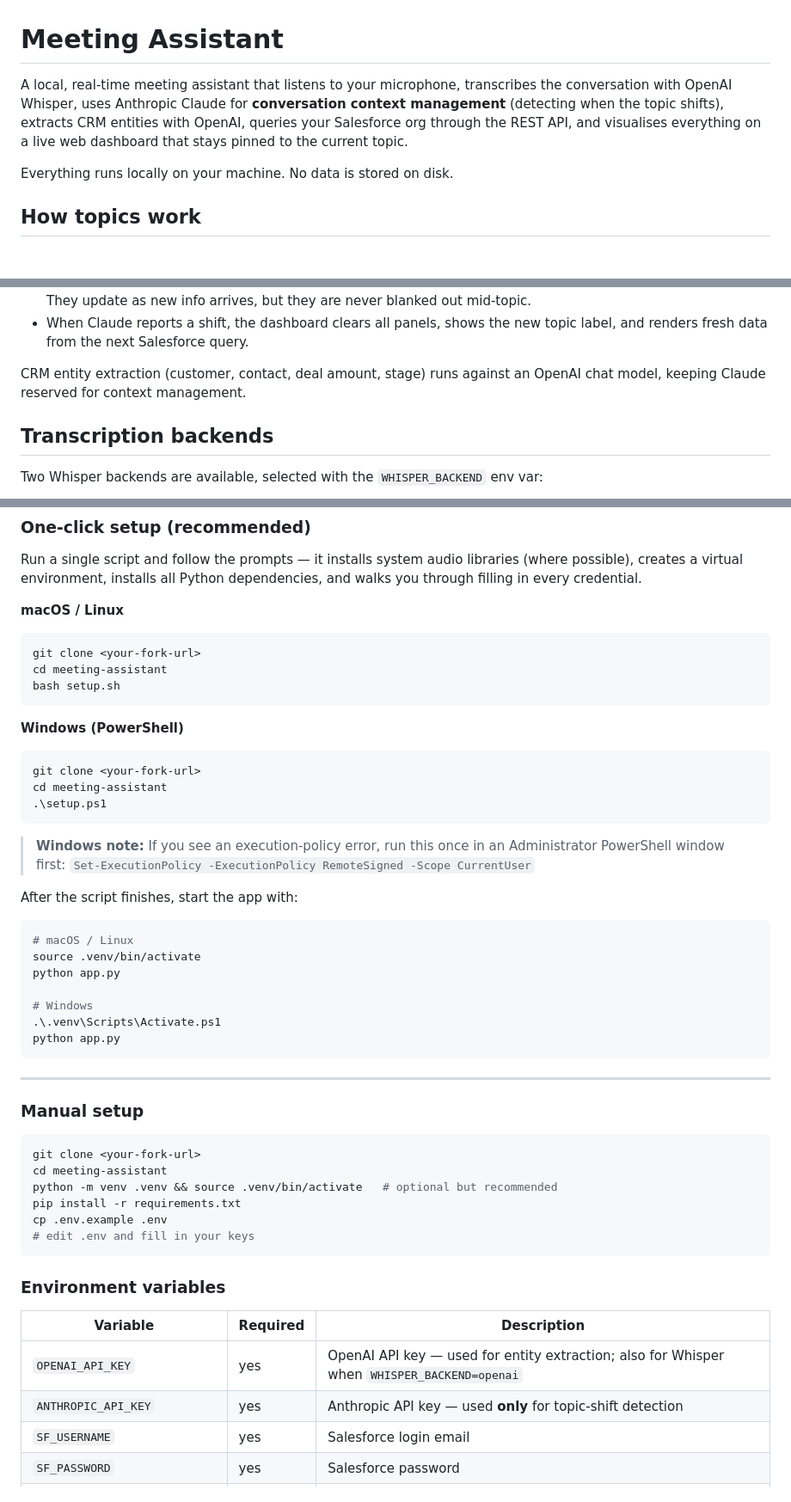
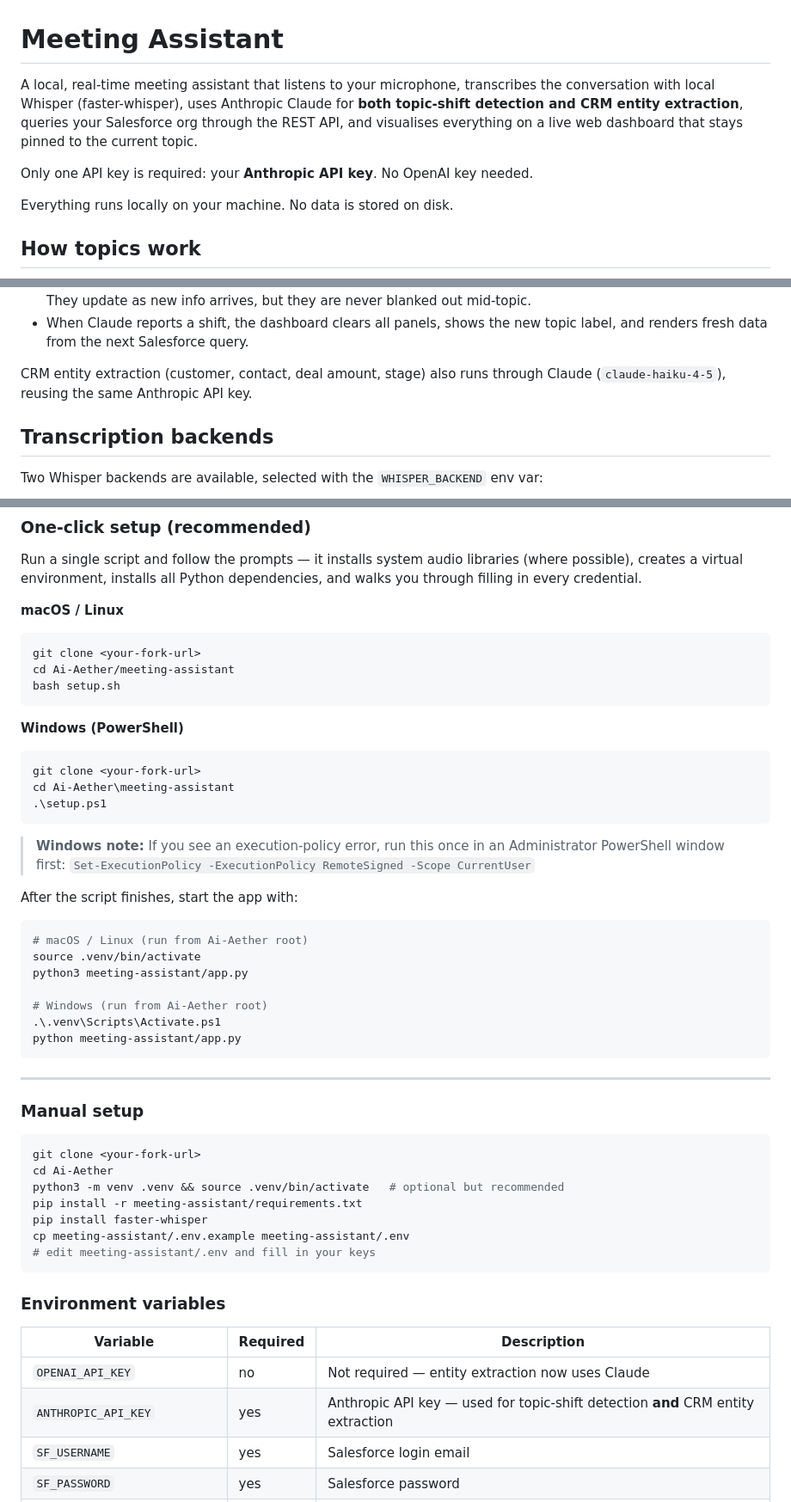
Before and after one commit to metHODman15/Ai-Aether, a Markdown page: meeting-assistant/README.md, 3 parts joined by grey strips. Shown at 86% size. GitHub-like rendering; blank space fills up the shorter version.

````diff
--- a/meeting-assistant/README.md
+++ b/meeting-assistant/README.md
@@ -1,11 +1,13 @@
 # Meeting Assistant
 
 A local, real-time meeting assistant that listens to your microphone,
-transcribes the conversation with OpenAI Whisper, uses Anthropic Claude
-for **conversation context management** (detecting when the topic
-shifts), extracts CRM entities with OpenAI, queries your Salesforce org
-through the REST API, and visualises everything on a live web dashboard
-that stays pinned to the current topic.
+transcribes the conversation with local Whisper (faster-whisper), uses
+Anthropic Claude for **both topic-shift detection and CRM entity
+extraction**, queries your Salesforce org through the REST API, and
+visualises everything on a live web dashboard that stays pinned to the
+current topic.
+
+Only one API key is required: your **Anthropic API key**. No OpenAI key needed.
 
 Everything runs locally on your machine. No data is stored on disk.
 
@@ -24,9 +26,8 @@ products. The assistant treats each subject as a **topic**:
   the new topic label, and renders fresh data from the next Salesforce
   query.
 
-CRM entity extraction (customer, contact, deal amount, stage) runs
-against an OpenAI chat model, keeping Claude reserved for context
-management.
+CRM entity extraction (customer, contact, deal amount, stage) also runs
+through Claude (`claude-haiku-4-5`), reusing the same Anthropic API key.
 
 ## Transcription backends
 
@@ -117,7 +117,7 @@ dependencies, and walks you through filling in every credential.
 
 ```bash
 git clone <your-fork-url>
-cd meeting-assistant
+cd Ai-Aether/meeting-assistant
 bash setup.sh
 ```
 
@@ -125,7 +125,7 @@ bash setup.sh
 
 ```powershell
 git clone <your-fork-url>
-cd meeting-assistant
+cd Ai-Aether\meeting-assistant
 .\setup.ps1
 ```
 
@@ -136,13 +136,13 @@ cd meeting-assistant
 After the script finishes, start the app with:
 
 ```bash
-# macOS / Linux
+# macOS / Linux (run from Ai-Aether root)
 source .venv/bin/activate
-python app.py
+python3 meeting-assistant/app.py
 
-# Windows
+# Windows (run from Ai-Aether root)
 .\.venv\Scripts\Activate.ps1
-python app.py
+python meeting-assistant/app.py
 ```
 
 ---
@@ -151,19 +151,20 @@ python app.py
 
 ```bash
 git clone <your-fork-url>
-cd meeting-assistant
-python -m venv .venv && source .venv/bin/activate   # optional but recommended
-pip install -r requirements.txt
-cp .env.example .env
-# edit .env and fill in your keys
+cd Ai-Aether
+python3 -m venv .venv && source .venv/bin/activate   # optional but recommended
+pip install -r meeting-assistant/requirements.txt
+pip install faster-whisper
+cp meeting-assistant/.env.example meeting-assistant/.env
+# edit meeting-assistant/.env and fill in your keys
 ```
 
 ### Environment variables
 
 | Variable | Required | Description |
 | --- | --- | --- |
-| `OPENAI_API_KEY` | yes | OpenAI API key — used for entity extraction; also for Whisper when `WHISPER_BACKEND=openai` |
-| `ANTHROPIC_API_KEY` | yes | Anthropic API key — used **only** for topic-shift detection |
+| `OPENAI_API_KEY` | no | Not required — entity extraction now uses Claude |
+| `ANTHROPIC_API_KEY` | yes | Anthropic API key — used for topic-shift detection **and** CRM entity extraction |
 | `SF_USERNAME` | yes | Salesforce login email |
 | `SF_PASSWORD` | yes | Salesforce password |
 | `SF_SECURITY_TOKEN` | yes | Salesforce security token (sent to your email by Salesforce) |
````
Also changed, not shown: other parts of meeting-assistant/README.md (+9 -9 lines).
